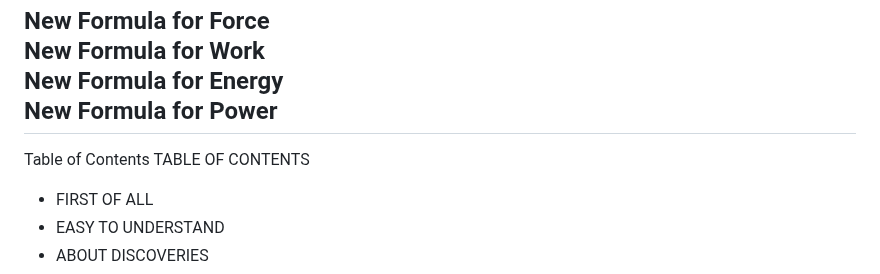
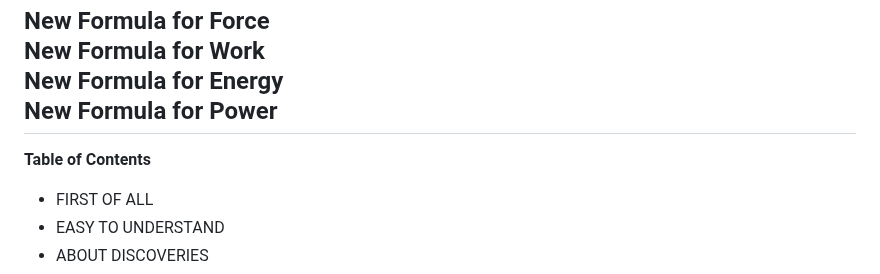
Before and after one commit to sciZer0/newdiscoveries, a Markdown page: a/README.md, the part around the change. GitHub-like rendering.

```diff
--- a/a/README.md
+++ b/a/README.md
@@ -6,7 +6,7 @@ New Formula for Energy<br>
 New Formula for Power<br>
 ---
 
-Table of Contents TABLE OF CONTENTS
+<b>Table of Contents</b>
 * FIRST OF ALL<br>
 * EASY TO UNDERSTAND<br>
 * ABOUT DISCOVERIES<br>
```
